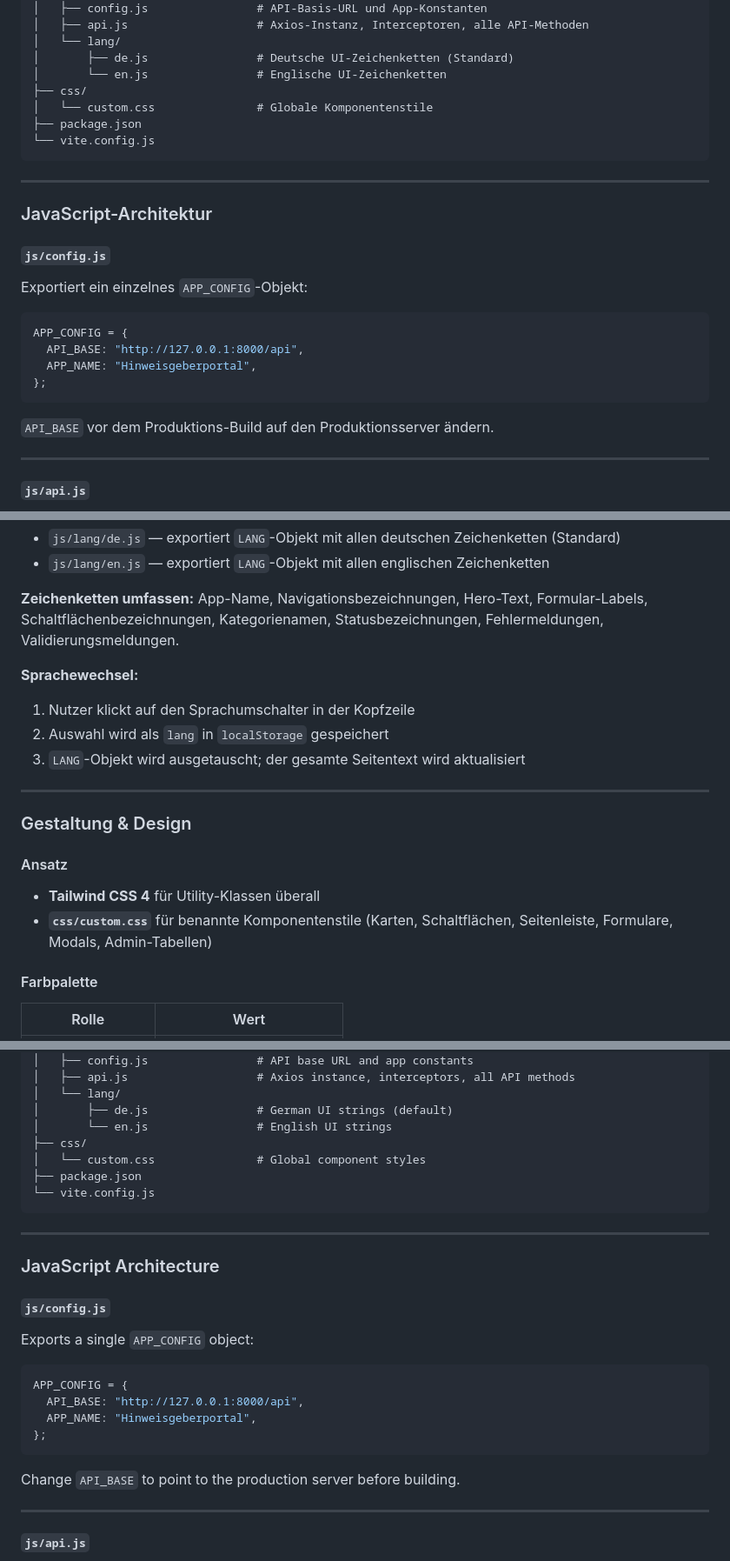
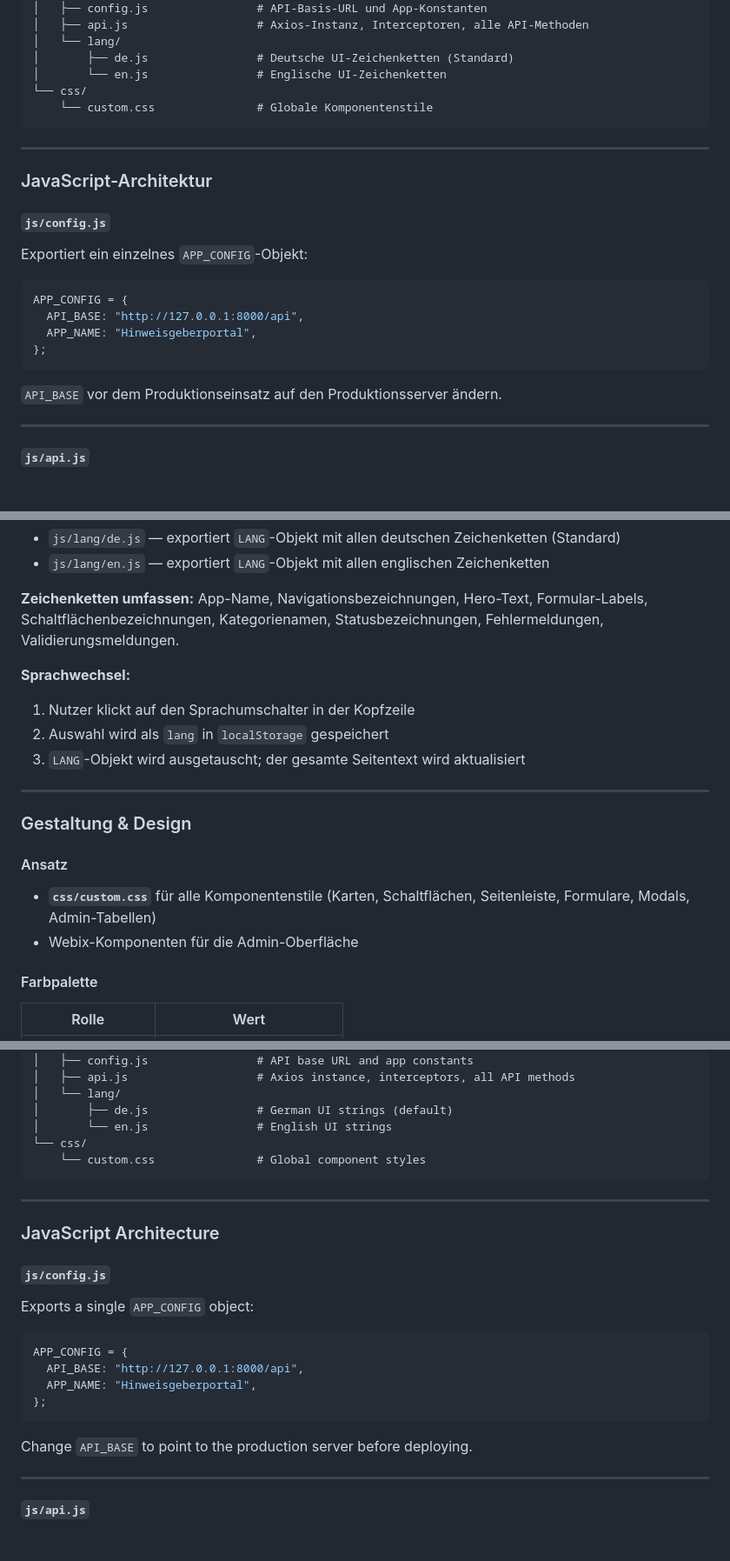
Before and after one commit to AkramYoussoufi/Hinweisgeberportals-Projekt-UI, a Markdown page: README.md, 3 parts joined by grey strips. Shown at 87% size. Rendered like a GitHub page; blank space fills up the shorter version.

````diff
--- a/README.md
+++ b/README.md
@@ -192,10 +191,8 @@ hinweisgeberporal-ui/
 │   └── lang/
 │       ├── de.js                # Deutsche UI-Zeichenketten (Standard)
 │       └── en.js                # Englische UI-Zeichenketten
-├── css/
-│   └── custom.css               # Globale Komponentenstile
-├── package.json
-└── vite.config.js
+└── css/
+    └── custom.css               # Globale Komponentenstile
 ```
 
 ---
@@ -213,7 +210,7 @@ APP_CONFIG = {
 };
 ```
 
-`API_BASE` vor dem Produktions-Build auf den Produktionsserver ändern.
+`API_BASE` vor dem Produktionseinsatz auf den Produktionsserver ändern.
 
 ---
 
@@ -332,7 +329,7 @@ Die Oberfläche enthält vollständige **Deutsch- (Standard)** und **Englisch-**
 
 **Zeichenketten umfassen:** App-Name, Navigationsbezeichnungen, Hero-Text, Formular-Labels, Schaltflächenbezeichnungen, Kategorienamen, Statusbezeichnungen, Fehlermeldungen, Validierungsmeldungen.
 
-**Sprachewechsel:**
+**Sprachwechsel:**
 
 1. Nutzer klickt auf den Sprachumschalter in der Kopfzeile
 2. Auswahl wird als `lang` in `localStorage` gespeichert
@@ -344,8 +341,8 @@ Die Oberfläche enthält vollständige **Deutsch- (Standard)** und **Englisch-**
 
 #### Ansatz
 
-- **Tailwind CSS 4** für Utility-Klassen überall
-- **`css/custom.css`** für benannte Komponentenstile (Karten, Schaltflächen, Seitenleiste, Formulare, Modals, Admin-Tabellen)
+- **`css/custom.css`** für alle Komponentenstile (Karten, Schaltflächen, Seitenleiste, Formulare, Modals, Admin-Tabellen)
+- Webix-Komponenten für die Admin-Oberfläche
 
 #### Farbpalette
 
@@ -641,10 +623,8 @@ hinweisgeberporal-ui/
 │   └── lang/
 │       ├── de.js                # German UI strings (default)
 │       └── en.js                # English UI strings
-├── css/
-│   └── custom.css               # Global component styles
-├── package.json
-└── vite.config.js
+└── css/
+    └── custom.css               # Global component styles
 ```
 
 ---
@@ -662,7 +642,7 @@ APP_CONFIG = {
 };
 ```
 
-Change `API_BASE` to point to the production server before building.
+Change `API_BASE` to point to the production server before deploying.
 
 ---
 
````
Also changed, not shown: other parts of README.md (+38 -68 lines).
